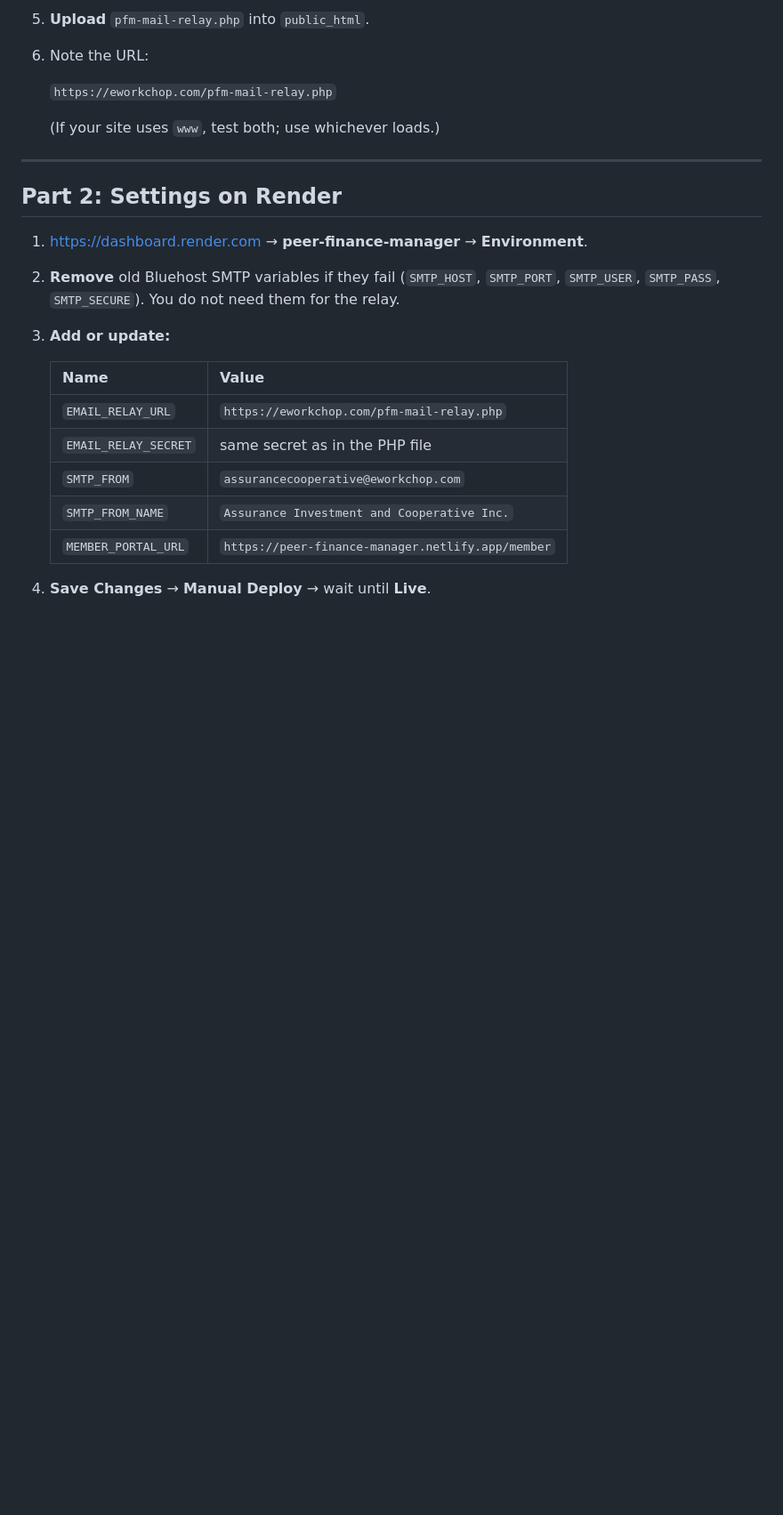
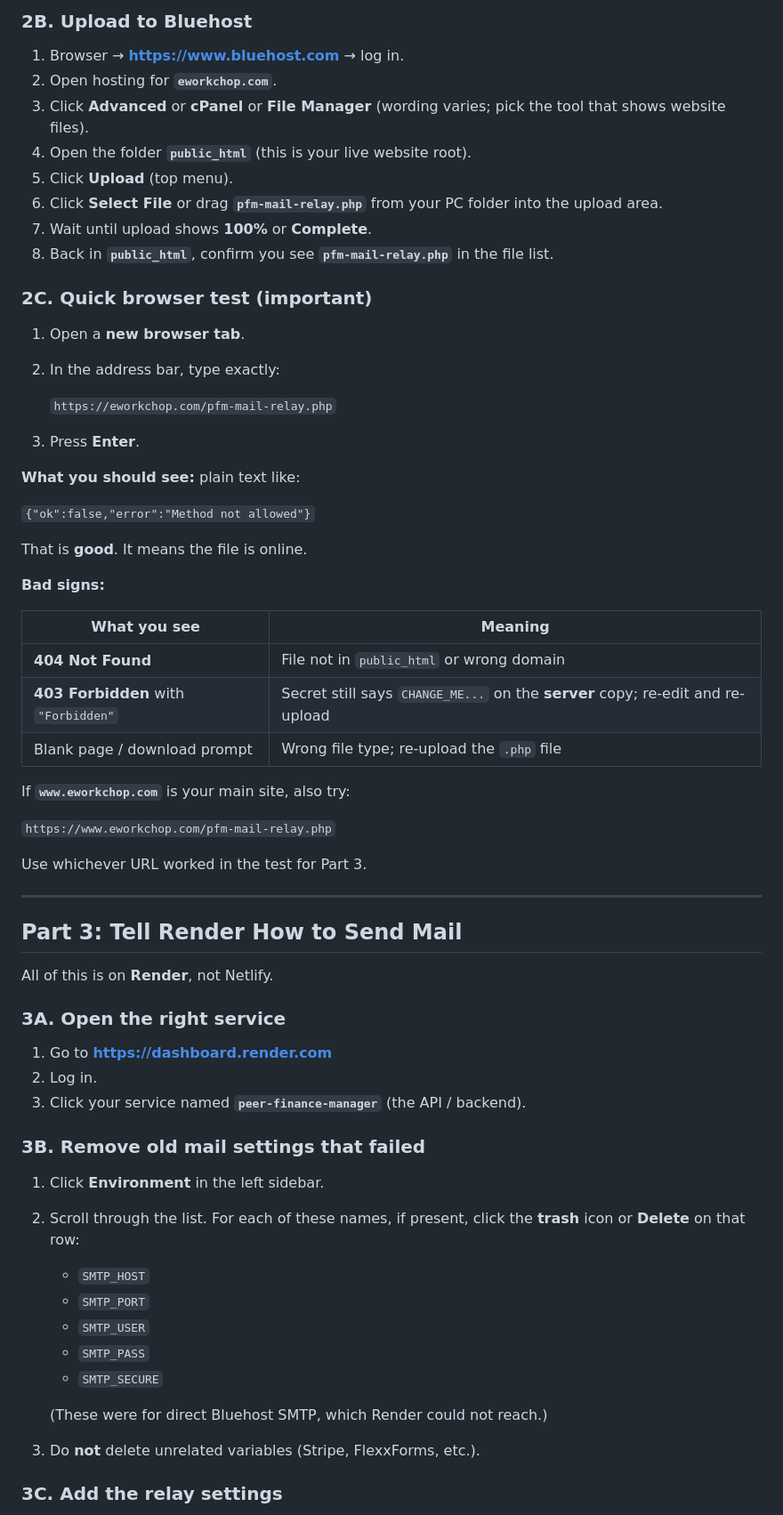
Before and after one commit to ydar996/peer-finance-manager, a Markdown page: BLUEHOST-EMAIL-RELAY-SETUP.md, the part around one of its changes. Shown at 89% size. Drawn GitHub-style; blank space fills up the shorter version.

```diff
--- a/BLUEHOST-EMAIL-RELAY-SETUP.md
+++ b/BLUEHOST-EMAIL-RELAY-SETUP.md
@@ -41,28 +74,70 @@ You can **cancel the SendGrid trial** and **remove the SendGrid DNS rows** you a
 
-5. **Upload** `pfm-mail-relay.php` into `public_html`.
+### 2B. Upload to Bluehost
 
-6. Note the URL:
+1. Browser → **https://www.bluehost.com** → log in.
+2. Open hosting for **`eworkchop.com`**.
+3. Click **Advanced** or **cPanel** or **File Manager** (wording varies; pick the tool that shows website files).
+4. Open the folder **`public_html`** (this is your live website root).
+5. Click **Upload** (top menu).
+6. Click **Select File** or drag **`pfm-mail-relay.php`** from your PC folder into the upload area.
+7. Wait until upload shows **100%** or **Complete**.
+8. Back in **`public_html`**, confirm you see **`pfm-mail-relay.php`** in the file list.
+
+### 2C. Quick browser test (important)
+
+1. Open a **new browser tab**.
+2. In the address bar, type exactly:
 
    `https://eworkchop.com/pfm-mail-relay.php`
 
-   (If your site uses `www`, test both; use whichever loads.)
+3. Press **Enter**.
+
+**What you should see:** plain text like:
+
+   `{"ok":false,"error":"Method not allowed"}`
+
+That is **good**. It means the file is online.
+
+**Bad signs:**
+
+| What you see | Meaning |
+|--------------|---------|
+| **404 Not Found** | File not in `public_html` or wrong domain |
+| **403 Forbidden** with `"Forbidden"` | Secret still says `CHANGE_ME...` on the **server** copy; re-edit and re-upload |
+| Blank page / download prompt | Wrong file type; re-upload the `.php` file |
+
+If **`www.eworkchop.com`** is your main site, also try:
+
+   `https://www.eworkchop.com/pfm-mail-relay.php`
+
+Use whichever URL worked in the test for Part 3.
 
 ---
 
-## Part 2: Settings on Render
+## Part 3: Tell Render How to Send Mail
 
-1. https://dashboard.render.com → **peer-finance-manager** → **Environment**.
+All of this is on **Render**, not Netlify.
 
-2. **Remove** old Bluehost SMTP variables if they fail (`SMTP_HOST`, `SMTP_PORT`, `SMTP_USER`, `SMTP_PASS`, `SMTP_SECURE`). You do not need them for the relay.
+### 3A. Open the right service
 
-3. **Add or update:**
+1. Go to **https://dashboard.render.com**
+2. Log in.
+3. Click your service named **`peer-finance-manager`** (the API / backend).
 
-   | Name | Value |
-   |------|--------|
-   | `EMAIL_RELAY_URL` | `https://eworkchop.com/pfm-mail-relay.php` |
-   | `EMAIL_RELAY_SECRET` | same secret as in the PHP file |
-   | `SMTP_FROM` | `assurancecooperative@eworkchop.com` |
-   | `SMTP_FROM_NAME` | `Assurance Investment and Cooperative Inc.` |
-   | `MEMBER_PORTAL_URL` | `https://peer-finance-manager.netlify.app/member` |
+### 3B. Remove old mail settings that failed
 
-4. **Save Changes** → **Manual Deploy** → wait until **Live**.
+1. Click **Environment** in the left sidebar.
+2. Scroll through the list. For each of these names, if present, click the **trash** icon or **Delete** on that row:
+
+   - `SMTP_HOST`
+   - `SMTP_PORT`
+   - `SMTP_USER`
+   - `SMTP_PASS`
+   - `SMTP_SECURE`
+
+   (These were for direct Bluehost SMTP, which Render could not reach.)
+
+3. Do **not** delete unrelated variables (Stripe, FlexxForms, etc.).
+
+### 3C. Add the relay settings
+
```
Also changed, not shown: other parts of BLUEHOST-EMAIL-RELAY-SETUP.md (+143 -38 lines), AGENT_HANDOVER.md (+2 -1 lines).
